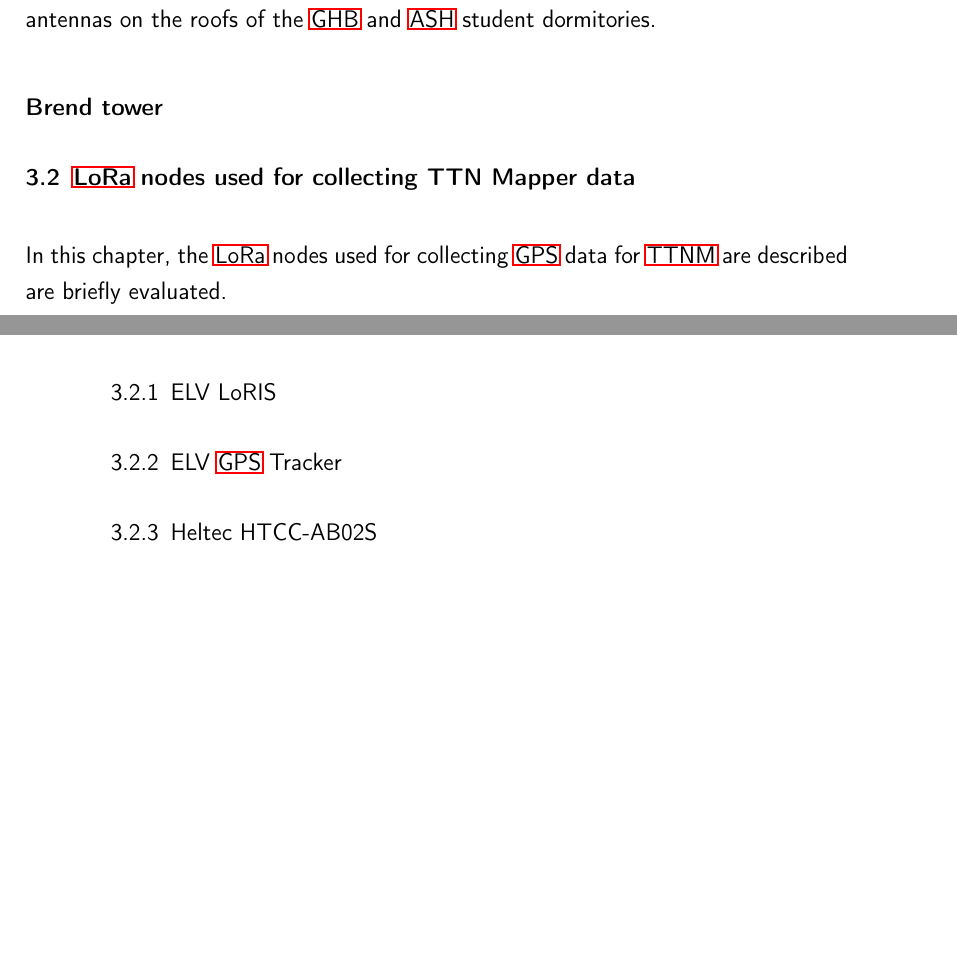
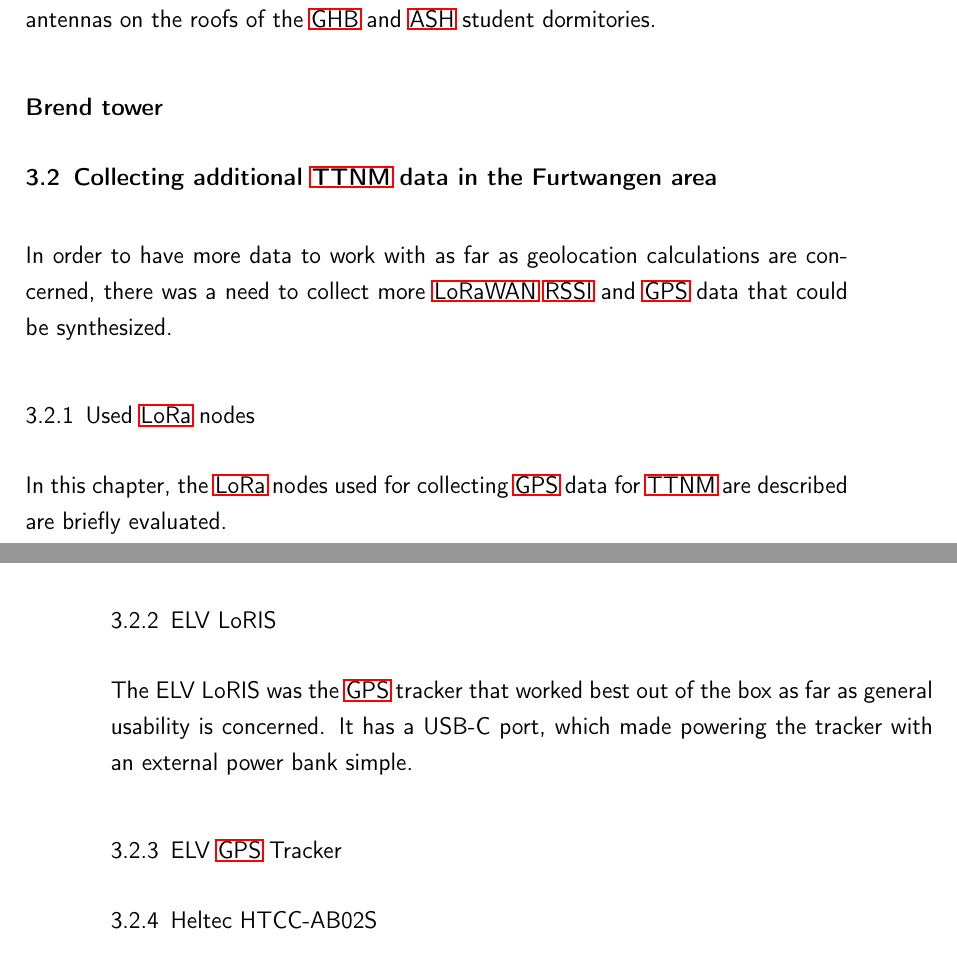
Before and after one commit to Bassadin/Master-Thesis-INM, a LaTeX thesis (thesis/main.tex, which reads thesis/content/3_implementation.tex): two parts of pages 30 and 31 of 37, joined at a grey line, cut so that both start at the same text, the shorter picture padded with empty space. Compiled offline with pdfLaTeX.

Commit message:
add more gps tracker content

```diff
--- a/thesis/content/3_implementation.tex
+++ b/thesis/content/3_implementation.tex
@@ -49,13 +49,21 @@ Thus, with their help, it was possible to install antennas on the roofs of the \
 
 % todo: explain talks with EGT GmbH and problems associated with deployment (private network, etc.)
 
-\section{\ac{LoRa} nodes used for collecting TTN Mapper data}
+\section{Collecting additional \ac{TTNM} data in the Furtwangen area}
+
+In order to have more data to work with as far as geolocation calculations are concerned, there was a need to collect more \ac{LoRaWAN} \ac{RSSI} and \ac{GPS} data that could be synthesized.
+
+\subsection{Used \ac{LoRa} nodes}
 
 In this chapter, the \ac{LoRa} nodes used for collecting \ac{GPS} data for \ac{TTNM} are described are briefly evaluated.
 
 \subsection{ELV LoRIS}
 
 % worked the best out of the box, great manuals, etc.
+
+The ELV LoRIS was the \ac{GPS} tracker that worked best out of the box as far as general usability is concerned.
+It has a USB-C port, which made powering the tracker with an external power bank simple.
+
 
 \subsection{ELV \ac{GPS} Tracker}
 
```
